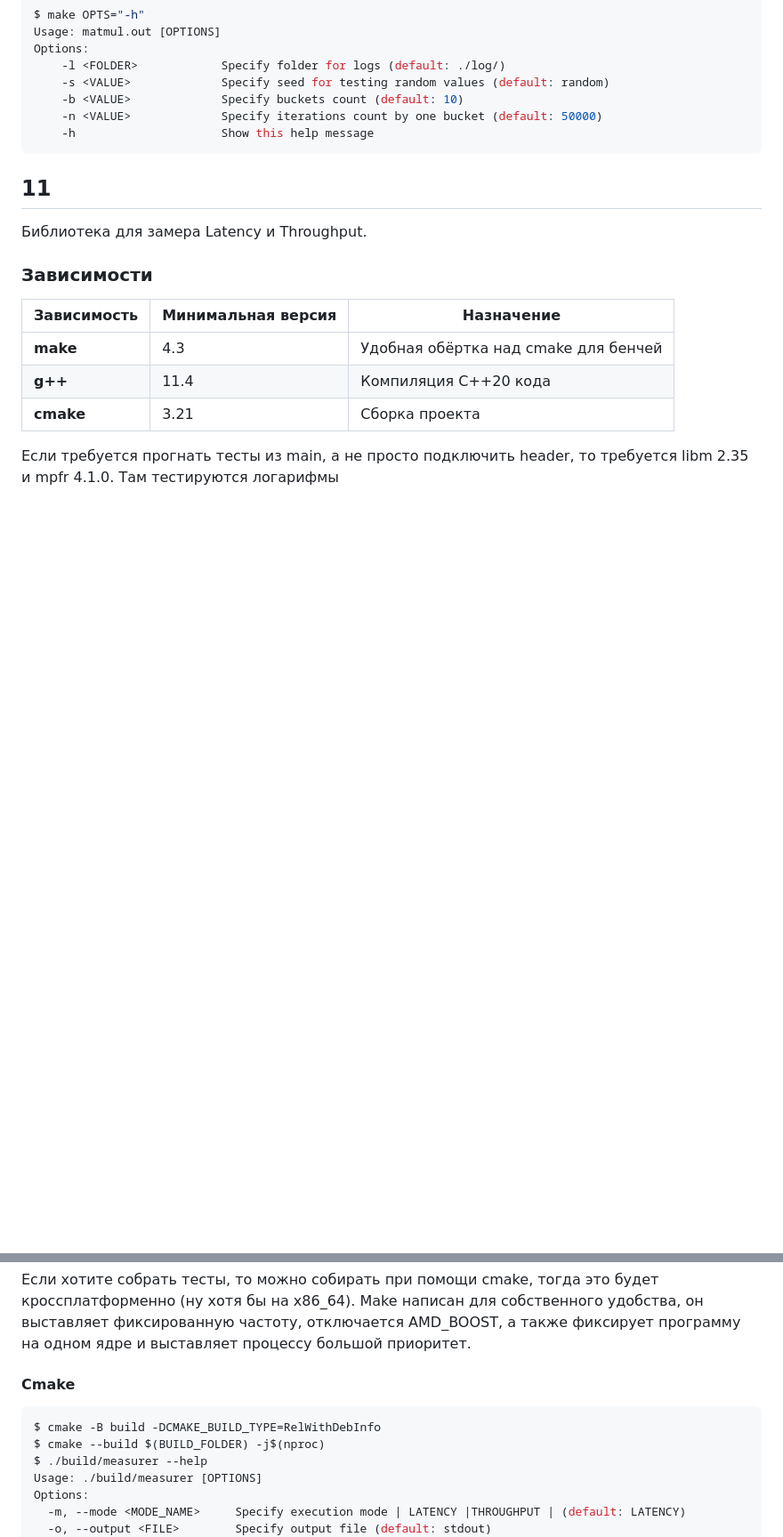
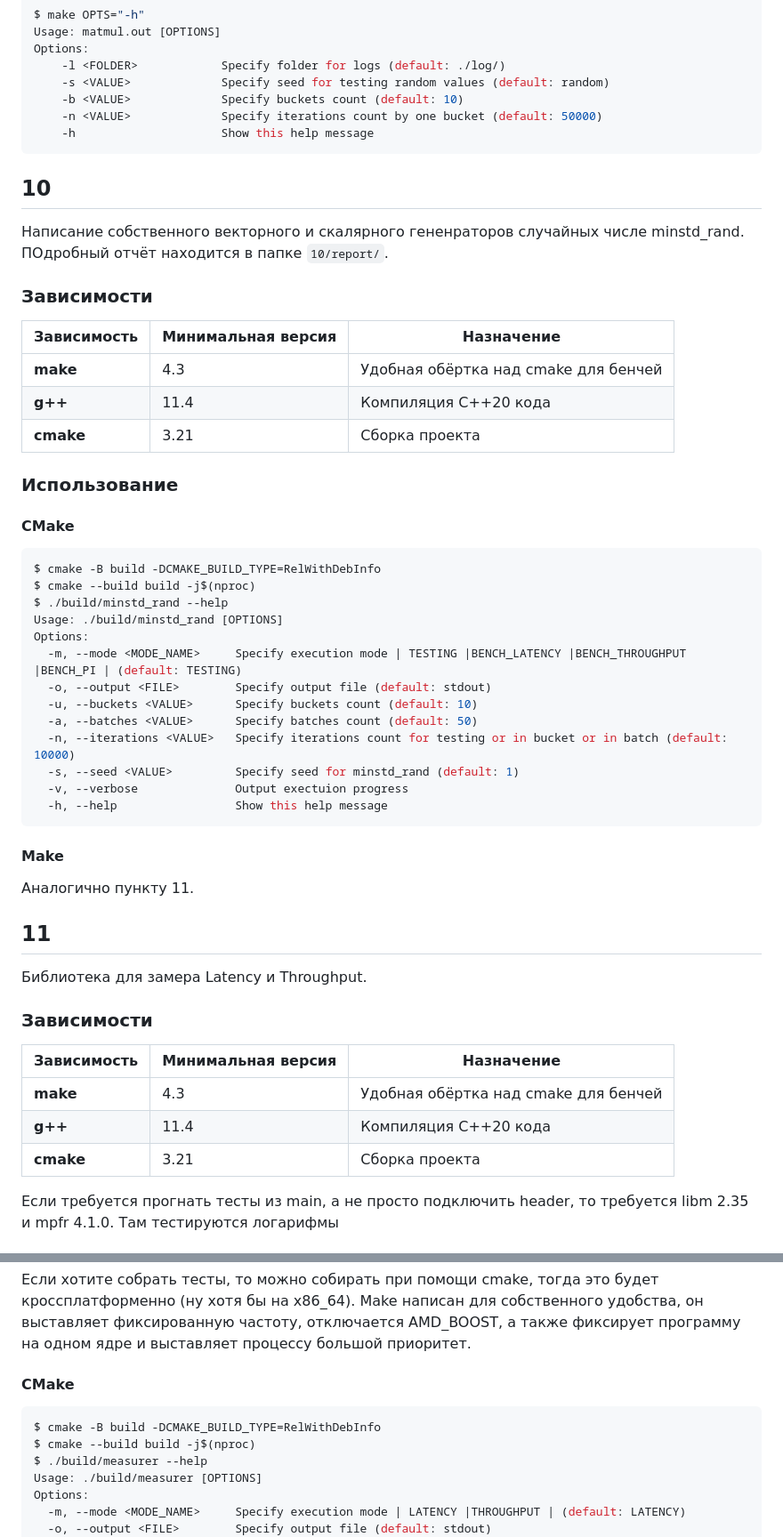
Before and after one commit to kzueirf12345/numerical, a Markdown page: README.md, 2 parts joined by grey strips. Shown at 89% size. Rendered like a GitHub page; blank space fills up the shorter version.

````diff
--- a/README.md
+++ b/README.md
@@ -246,6 +246,43 @@ Options:
 	-h                     Show this help message
 ```
 
+## 10
+
+Написание собственного векторного и скалярного гененраторов случайных числе minstd_rand. ПОдробный отчёт находится в папке ```10/report/```.
+
+### Зависимости
+
+| Зависимость           | Минимальная версия    | Назначение                                    |
+|-----------------------|-----------------------|-----------------------------------------------|
+| **make**              | 4.3                   | Удобная обёртка над cmake для бенчей          |
+| **g++**               | 11.4                  | Компиляция C++20 кода                         |
+| **cmake**             | 3.21                  | Сборка проекта                                |
+
+### Использование
+
+#### CMake
+
+```bash
+$ cmake -B build -DCMAKE_BUILD_TYPE=RelWithDebInfo
+$ cmake --build build -j$(nproc)
+$ ./build/minstd_rand --help
+Usage: ./build/minstd_rand [OPTIONS]
+Options:
+  -m, --mode <MODE_NAME>     Specify execution mode | TESTING |BENCH_LATENCY |BENCH_THROUGHPUT |BENCH_PI | (default: TESTING)
+  -o, --output <FILE>        Specify output file (default: stdout)
+  -u, --buckets <VALUE>      Specify buckets count (default: 10)
+  -a, --batches <VALUE>      Specify batches count (default: 50)
+  -n, --iterations <VALUE>   Specify iterations count for testing or in bucket or in batch (default: 10000)
+  -s, --seed <VALUE>         Specify seed for minstd_rand (default: 1)
+  -v, --verbose              Output exectuion progress
+  -h, --help                 Show this help message
+```
+
+
+#### Make
+
+Аналогично пункту 11.
+
 ## 11
 
 Библиотека для замера Latency и Throughput.
@@ -266,11 +303,11 @@ Options:
 
 Если хотите собрать тесты, то можно собирать при помощи cmake, тогда это будет кроссплатформенно (ну хотя бы на x86_64). Make написан для собственного удобства, он выставляет фиксированную частоту, отключается AMD_BOOST, а также фиксирует программу на одном ядре и выставляет процессу большой приоритет.
 
-#### Cmake
+#### CMake
 
 ```bash
 $ cmake -B build -DCMAKE_BUILD_TYPE=RelWithDebInfo
-$ cmake --build $(BUILD_FOLDER) -j$(nproc)
+$ cmake --build build -j$(nproc)
 $ ./build/measurer --help
 Usage: ./build/measurer [OPTIONS]
 Options:
````
